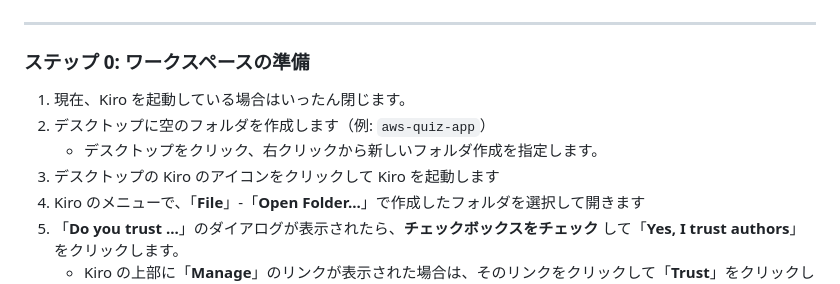
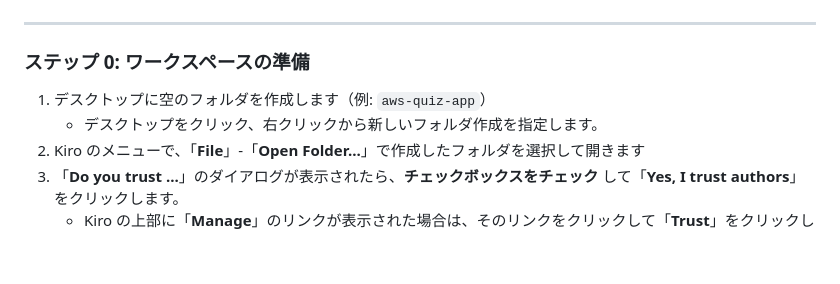
Before and after one commit to tetsuo-nobe/kiro-work, a Markdown page: vibe/README.md, the part around the change. Drawn GitHub-style; blank space fills up the shorter version.

```diff
--- a/vibe/README.md
+++ b/vibe/README.md
@@ -21,10 +21,8 @@ Kiro の Vibe セッション（会話型コーディング）を使って、AWS
 
 ### ステップ 0: ワークスペースの準備
 
-1. 現在、Kiro を起動している場合はいったん閉じます。
 1. デスクトップに空のフォルダを作成します（例: `aws-quiz-app`）
     - デスクトップをクリック、右クリックから新しいフォルダ作成を指定します。
-1. デスクトップの Kiro のアイコンをクリックして Kiro を起動します
 1. Kiro のメニューで、「**File**」-「**Open Folder...**」で作成したフォルダを選択して開きます
 1. 「**Do you trust ...**」のダイアログが表示されたら、**チェックボックスをチェック** して「**Yes, I trust authors**」をクリックします。
     * Kiro の上部に「**Manage**」のリンクが表示された場合は、そのリンクをクリックして「**Trust**」をクリックして、そのダイアログを閉じます。
```
